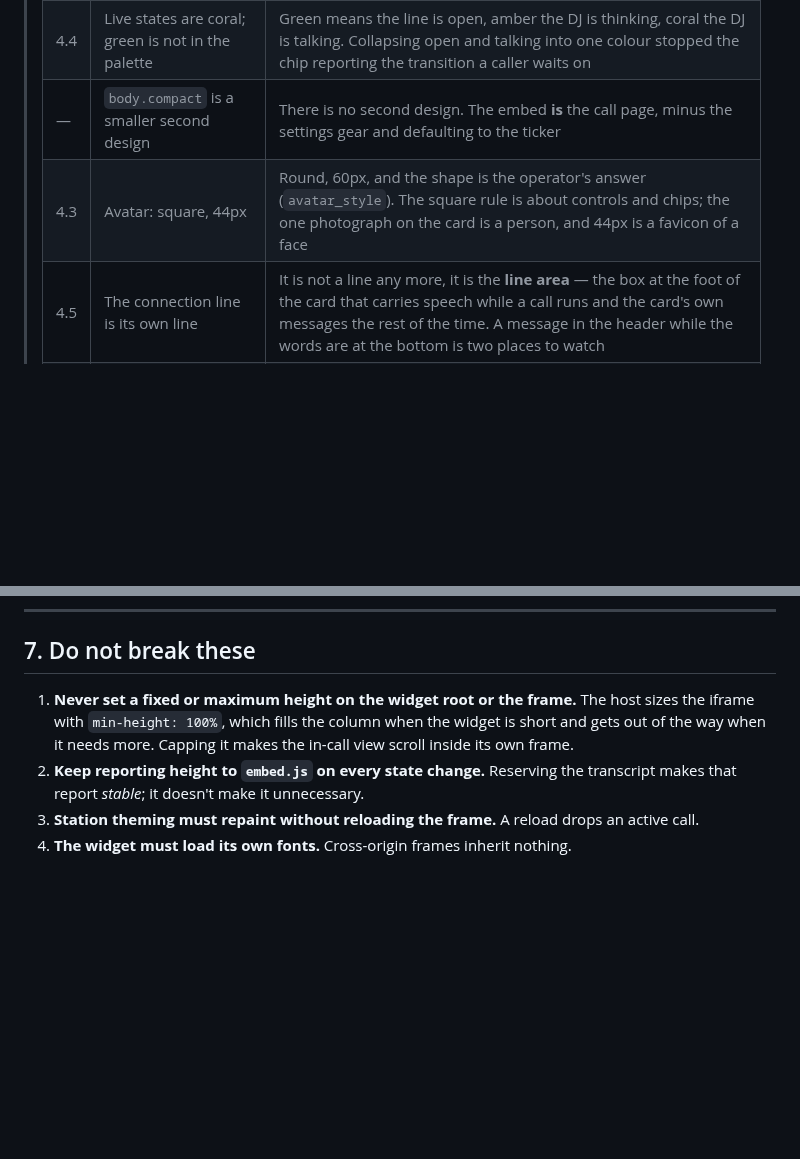
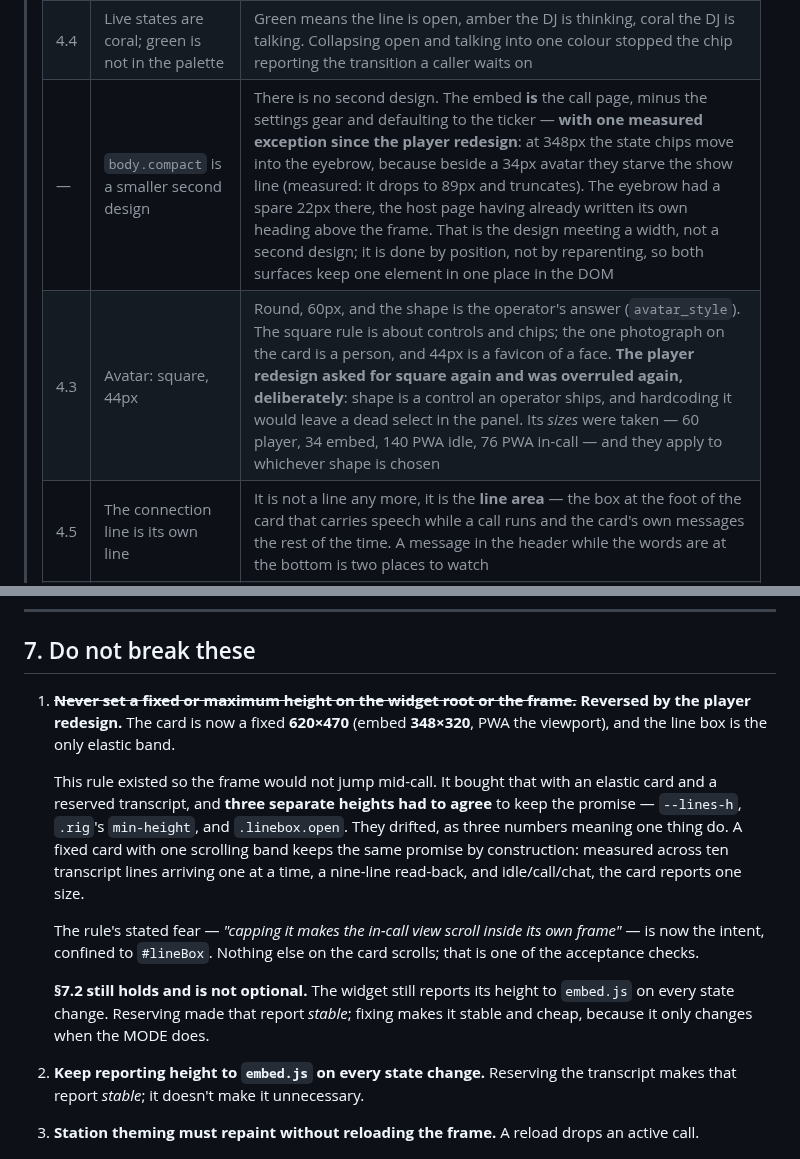
Before and after one commit to mrain1p/Talk-Wave, a Markdown page: web-widget/HOST-STYLE-GUIDE.md, 2 parts joined by grey strips. Rendered like a GitHub page; blank space fills up the shorter version.

Commit message:
docs: HOST-STYLE-GUIDE records what the player redesign overruled
Three entries, all decided with the operator before any code moved.

7.1 is reversed: the card is a fixed size now. The rule existed so the frame
would not jump mid-call and bought that with three separate heights that had
to agree; a fixed card with one scrolling band keeps the same promise by
construction. Its stated fear — content scrolling inside the frame — is now
the intent, confined to the line box. 7.2 is untouched and still not optional.

The embed diverges in exactly one place and the note says where, why, and
that it is done by position rather than by reparenting.

The avatar stayed round-by-operator-setting for the second time. The redesign
asked for square again; its SIZES were taken and applied to whichever shape
the operator ships, because hardcoding the shape would leave a dead select in
the panel.

```diff
--- a/web-widget/HOST-STYLE-GUIDE.md
+++ b/web-widget/HOST-STYLE-GUIDE.md
@@ -20,8 +20,8 @@
 > | — | Square everything | Controls stay square. Only the card and the ask popup are rounded |
 > | 2 | Palette tuned to the host's own values | Light and dark are **neutral**. Station colour is a third theme the host posts in over `setCallinTheme()`, layered on the neutral base |
 > | 4.4 | Live states are coral; green is not in the palette | Green means the line is open, amber the DJ is thinking, coral the DJ is talking. Collapsing open and talking into one colour stopped the chip reporting the transition a caller waits on |
-> | — | `body.compact` is a smaller second design | There is no second design. The embed **is** the call page, minus the settings gear and defaulting to the ticker |
-> | 4.3 | Avatar: square, 44px | Round, 60px, and the shape is the operator's answer (`avatar_style`). The square rule is about controls and chips; the one photograph on the card is a person, and 44px is a favicon of a face |
+> | — | `body.compact` is a smaller second design | There is no second design. The embed **is** the call page, minus the settings gear and defaulting to the ticker — **with one measured exception since the player redesign**: at 348px the state chips move into the eyebrow, because beside a 34px avatar they starve the show line (measured: it drops to 89px and truncates). The eyebrow had a spare 22px there, the host page having already written its own heading above the frame. That is the design meeting a width, not a second design; it is done by position, not by reparenting, so both surfaces keep one element in one place in the DOM |
+> | 4.3 | Avatar: square, 44px | Round, 60px, and the shape is the operator's answer (`avatar_style`). The square rule is about controls and chips; the one photograph on the card is a person, and 44px is a favicon of a face. **The player redesign asked for square again and was overruled again, deliberately**: shape is a control an operator ships, and hardcoding it would leave a dead select in the panel. Its *sizes* were taken — 60 player, 34 embed, 140 PWA idle, 76 PWA in-call — and they apply to whichever shape is chosen |
 > | 4.5 | The connection line is its own line | It is not a line any more, it is the **line area** — the box at the foot of the card that carries speech while a call runs and the card's own messages the rest of the time. A message in the header while the words are at the bottom is two places to watch |
 > | 4.6 | A 3px trough and one fill | A 16-segment spectrum. A horizontal bar that grows is the shape of a download; what the meter has to say is "there is a voice here". The cost that got the spectrum removed the first time is paid by writing a segment only when its height actually changed |
 > | 5 | The transcript is the caption surface | Still true, and it is now **three lines**, not fourteen. During a call the card's subject is the last thing that was said; reading back the rest is a click on the drawer, which is the one thing allowed to change that height |
@@ -357,10 +357,24 @@ frame must not resize *per line of speech*.
 
 ## 7. Do not break these
 
-1. **Never set a fixed or maximum height on the widget root or the frame.** The host sizes
-   the iframe with `min-height: 100%`, which fills the column when the widget is short and
-   gets out of the way when it needs more. Capping it makes the in-call view scroll inside
-   its own frame.
+1. ~~**Never set a fixed or maximum height on the widget root or the frame.**~~ **Reversed by
+   the player redesign.** The card is now a fixed **620×470** (embed **348×320**, PWA the
+   viewport), and the line box is the only elastic band.
+
+   This rule existed so the frame would not jump mid-call. It bought that with an elastic card
+   and a reserved transcript, and **three separate heights had to agree** to keep the promise —
+   `--lines-h`, `.rig`'s `min-height`, and `.linebox.open`. They drifted, as three numbers
+   meaning one thing do. A fixed card with one scrolling band keeps the same promise by
+   construction: measured across ten transcript lines arriving one at a time, a nine-line
+   read-back, and idle/call/chat, the card reports one size.
+
+   The rule's stated fear — *"capping it makes the in-call view scroll inside its own frame"* —
+   is now the intent, confined to `#lineBox`. Nothing else on the card scrolls; that is one of
+   the acceptance checks.
+
+   **§7.2 still holds and is not optional.** The widget still reports its height to `embed.js`
+   on every state change. Reserving made that report *stable*; fixing makes it stable and
+   cheap, because it only changes when the MODE does.
 2. **Keep reporting height to `embed.js` on every state change.** Reserving the transcript
    makes that report *stable*; it doesn't make it unnecessary.
 3. **Station theming must repaint without reloading the frame.** A reload drops an active
```
